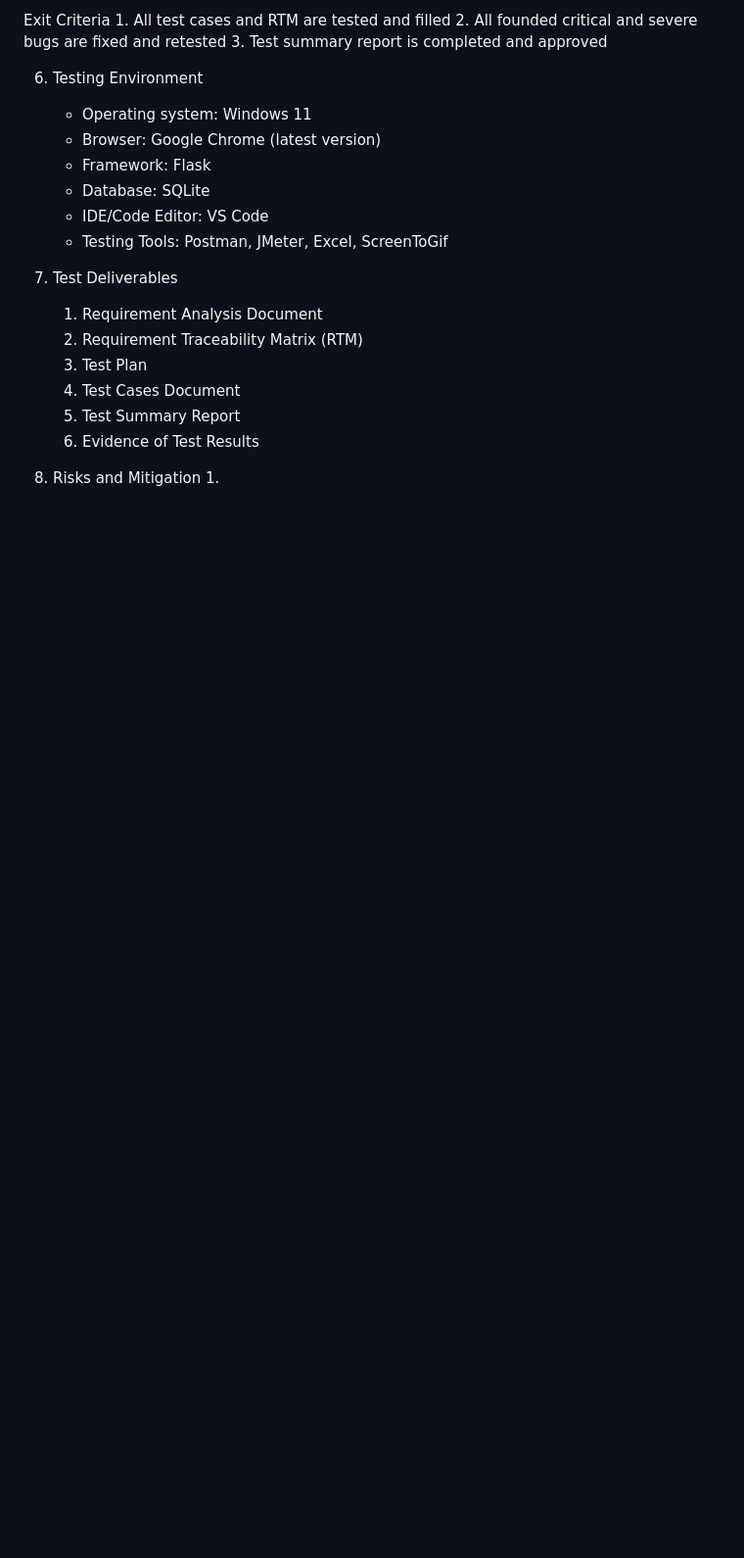
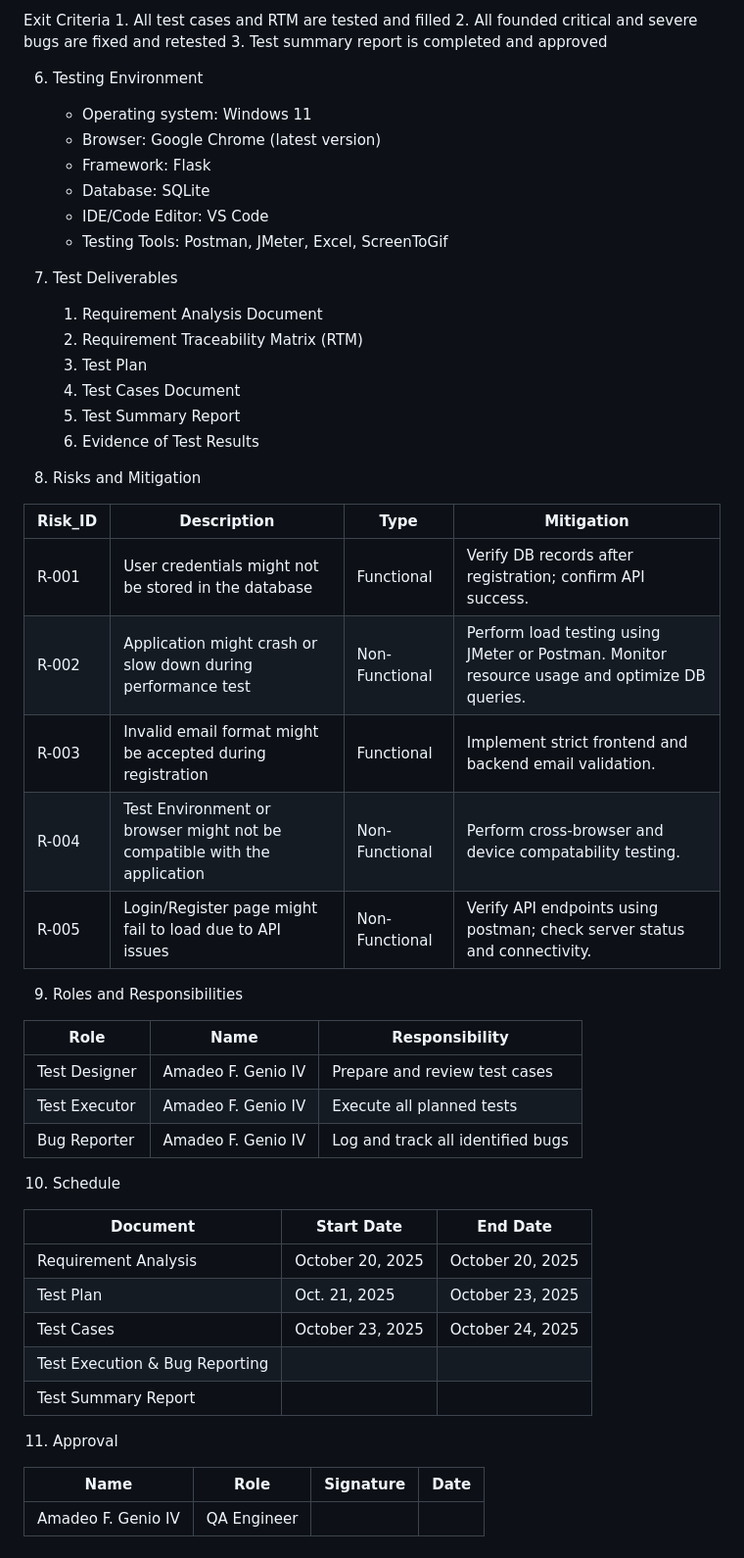
Before and after one commit to afgiv/webtesting, a Markdown page: QA Test/Test Plan.md, the part around the change. Shown: that part at 98% size. GitHub-like rendering; blank space fills up the shorter version.

Commit message:
Finish Test plan

```diff
--- a/QA Test/Test Plan.md
+++ b/QA Test/Test Plan.md
@@ -86,4 +86,35 @@ Exit Criteria
     6. Evidence of Test Results
 
 8. Risks and Mitigation
-    1.
+
+| Risk_ID | Description                                                              | Type           | Mitigation                                                                                    |
+|---------|--------------------------------------------------------------------------|----------------|-----------------------------------------------------------------------------------------------|
+| R-001   | User credentials might not be stored in the database                     | Functional     | Verify DB records after registration; confirm API success.                                    |
+| R-002   | Application might crash or slow down during performance test             | Non-Functional | Perform load testing using JMeter or Postman. Monitor resource usage and optimize DB queries. |
+| R-003   | Invalid email format might be accepted during registration               | Functional     | Implement strict frontend and backend email validation.                                       |
+| R-004   | Test Environment or browser might not be compatible with the application | Non-Functional | Perform cross-browser and device compatability testing.                                       |
+| R-005   | Login/Register page might fail to load due to API issues                 | Non-Functional | Verify API endpoints using postman; check server status and connectivity.
+
+9. Roles and Responsibilities
+
+| Role          | Name               | Responsibility                    |
+|---------------|--------------------|-----------------------------------|
+| Test Designer | Amadeo F. Genio IV | Prepare and review test cases     |
+| Test Executor | Amadeo F. Genio IV | Execute all planned tests         |
+| Bug Reporter  | Amadeo F. Genio IV | Log and track all identified bugs |
+
+10. Schedule
+
+| Document                       | Start Date       | End Date         |
+|--------------------------------|------------------|------------------|
+| Requirement Analysis           | October 20, 2025 | October 20, 2025 |
+| Test Plan                      | Oct. 21, 2025    | October 23, 2025 |
+| Test Cases                     | October 23, 2025 | October 24, 2025 |
+| Test Execution & Bug Reporting |                  |                  |
+| Test Summary Report            |                  |                  |
+
+11. Approval
+
+| Name               | Role        | Signature | Date |
+|--------------------|-------------|-----------|------|
+| Amadeo F. Genio IV | QA Engineer |           |      |
```
